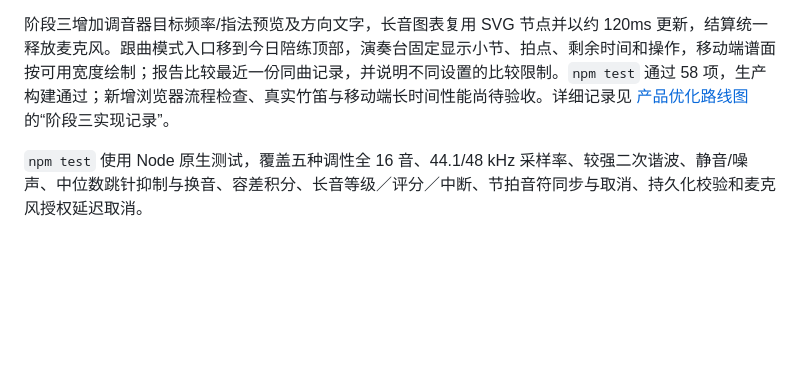
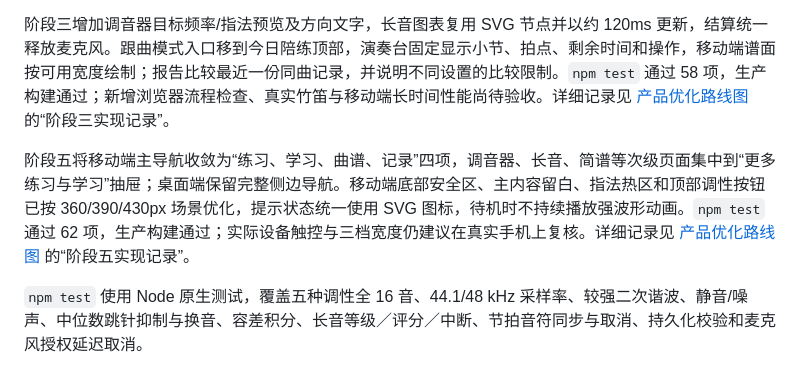
Before and after one commit to Luyuan3014/dizi_mate, a Markdown page: README.md, the part around the change. Drawn GitHub-style; blank space fills up the shorter version.

```diff
--- a/README.md
+++ b/README.md
@@ -92,6 +92,8 @@ npm run preview
 
 阶段三增加调音器目标频率/指法预览及方向文字，长音图表复用 SVG 节点并以约 120ms 更新，结算统一释放麦克风。跟曲模式入口移到今日陪练顶部，演奏台固定显示小节、拍点、剩余时间和操作，移动端谱面按可用宽度绘制；报告比较最近一份同曲记录，并说明不同设置的比较限制。`npm test` 通过 58 项，生产构建通过；新增浏览器流程检查、真实竹笛与移动端长时间性能尚待验收。详细记录见 [产品优化路线图](docs/PRODUCT-OPTIMIZATION-ROADMAP.md) 的“阶段三实现记录”。
 
+阶段五将移动端主导航收敛为“练习、学习、曲谱、记录”四项，调音器、长音、简谱等次级页面集中到“更多练习与学习”抽屉；桌面端保留完整侧边导航。移动端底部安全区、主内容留白、指法热区和顶部调性按钮已按 360/390/430px 场景优化，提示状态统一使用 SVG 图标，待机时不持续播放强波形动画。`npm test` 通过 62 项，生产构建通过；实际设备触控与三档宽度仍建议在真实手机上复核。详细记录见 [产品优化路线图](docs/PRODUCT-OPTIMIZATION-ROADMAP.md) 的“阶段五实现记录”。
+
 `npm test` 使用 Node 原生测试，覆盖五种调性全 16 音、44.1/48 kHz 采样率、较强二次谐波、静音/噪声、中位数跳针抑制与换音、容差积分、长音等级／评分／中断、节拍音符同步与取消、持久化校验和麦克风授权延迟取消。
 
 跟曲评分测试另覆盖完整时值谱、五调性／多速度／校准、静音和低音量、错八度、断档、同音连奏、迟起音、提前结束、节拍声屏蔽、报告幂等保存／持久化校验与文本转义。`/tests/karaoke-harness.html` 使用可控音频时钟和合成音高、不调用真实麦克风、仅写内存记录，检查倒数、实时反馈、暂停续吹、拒绝／迟到授权取消、中断、试听取消、完整演奏自动报告及历史回看；该页面不包含在生产构建中。
```
Also changed, not shown: docs/ARCHITECTURE.md (+6 -0 lines), docs/PRODUCT-OPTIMIZATION-ROADMAP.md (+9 -0 lines).
